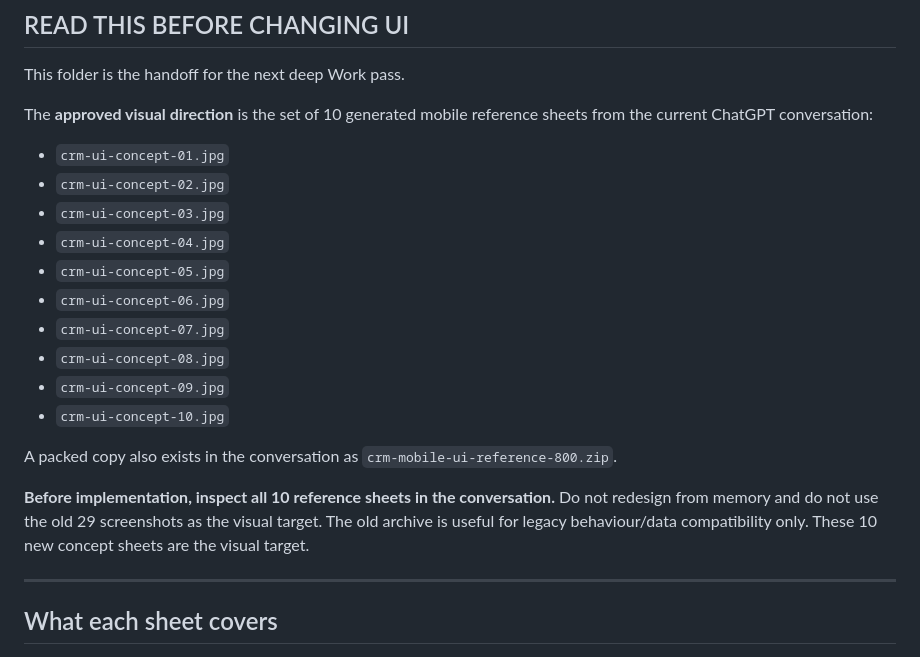
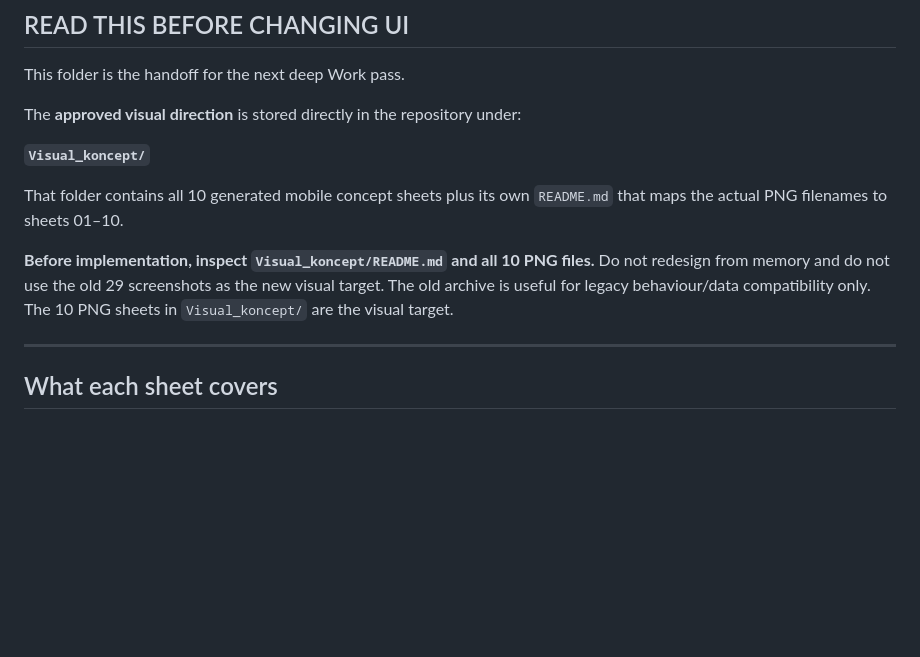
Before and after one commit to dmitriyromanychev0000-lab/crm-romanychev, a Markdown page: design/mobile-crm-redesign/README.md, the part around the change. Rendered like a GitHub page; blank space fills up the shorter version.

Commit message:
docs: use Visual_koncept as visual source of truth

```diff
--- a/design/mobile-crm-redesign/README.md
+++ b/design/mobile-crm-redesign/README.md
@@ -4,23 +4,14 @@
 
 This folder is the handoff for the next deep Work pass.
 
-The **approved visual direction** is the set of 10 generated mobile reference sheets from the current ChatGPT conversation:
+The **approved visual direction** is stored directly in the repository under:
 
-- `crm-ui-concept-01.jpg`
-- `crm-ui-concept-02.jpg`
-- `crm-ui-concept-03.jpg`
-- `crm-ui-concept-04.jpg`
-- `crm-ui-concept-05.jpg`
-- `crm-ui-concept-06.jpg`
-- `crm-ui-concept-07.jpg`
-- `crm-ui-concept-08.jpg`
-- `crm-ui-concept-09.jpg`
-- `crm-ui-concept-10.jpg`
+**`Visual_koncept/`**
 
-A packed copy also exists in the conversation as `crm-mobile-ui-reference-800.zip`.
+That folder contains all 10 generated mobile concept sheets plus its own `README.md` that maps the actual PNG filenames to sheets 01–10.
 
-**Before implementation, inspect all 10 reference sheets in the conversation.**
-Do not redesign from memory and do not use the old 29 screenshots as the visual target. The old archive is useful for legacy behaviour/data compatibility only. These 10 new concept sheets are the visual target.
+**Before implementation, inspect `Visual_koncept/README.md` and all 10 PNG files.**
+Do not redesign from memory and do not use the old 29 screenshots as the new visual target. The old archive is useful for legacy behaviour/data compatibility only. The 10 PNG sheets in `Visual_koncept/` are the visual target.
 
 ---
 
```
